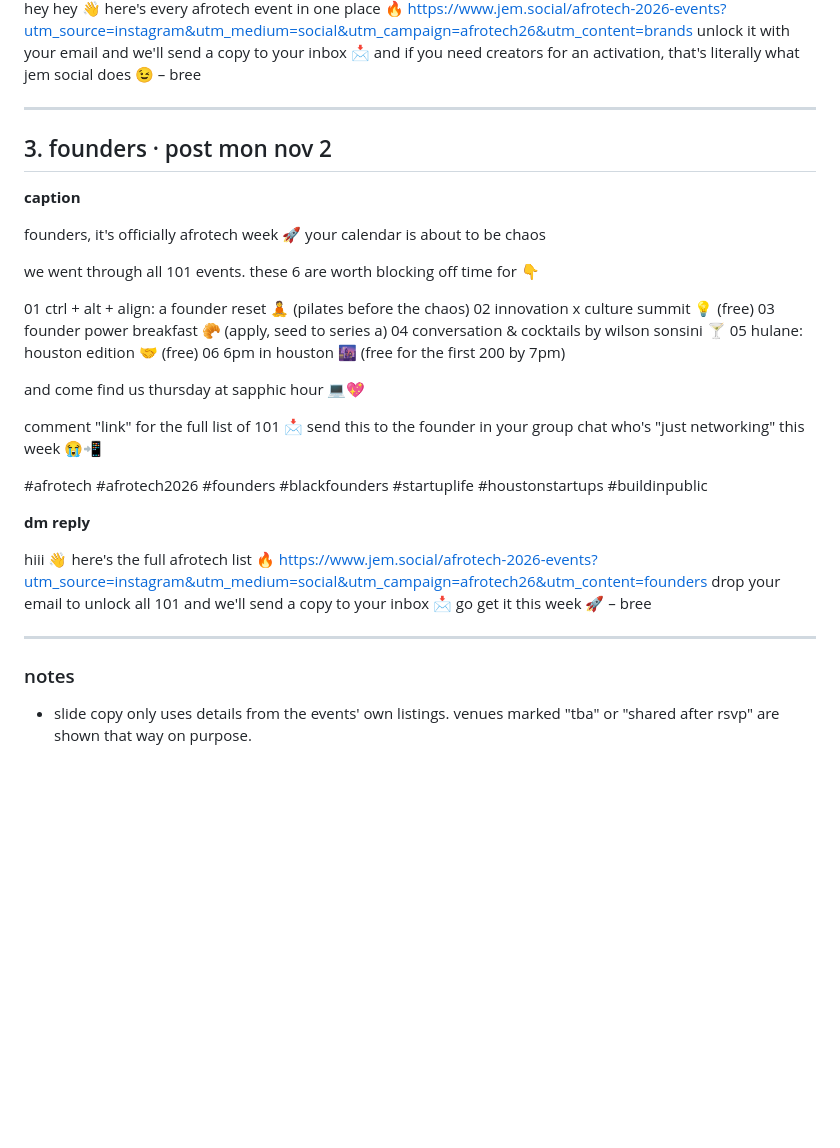
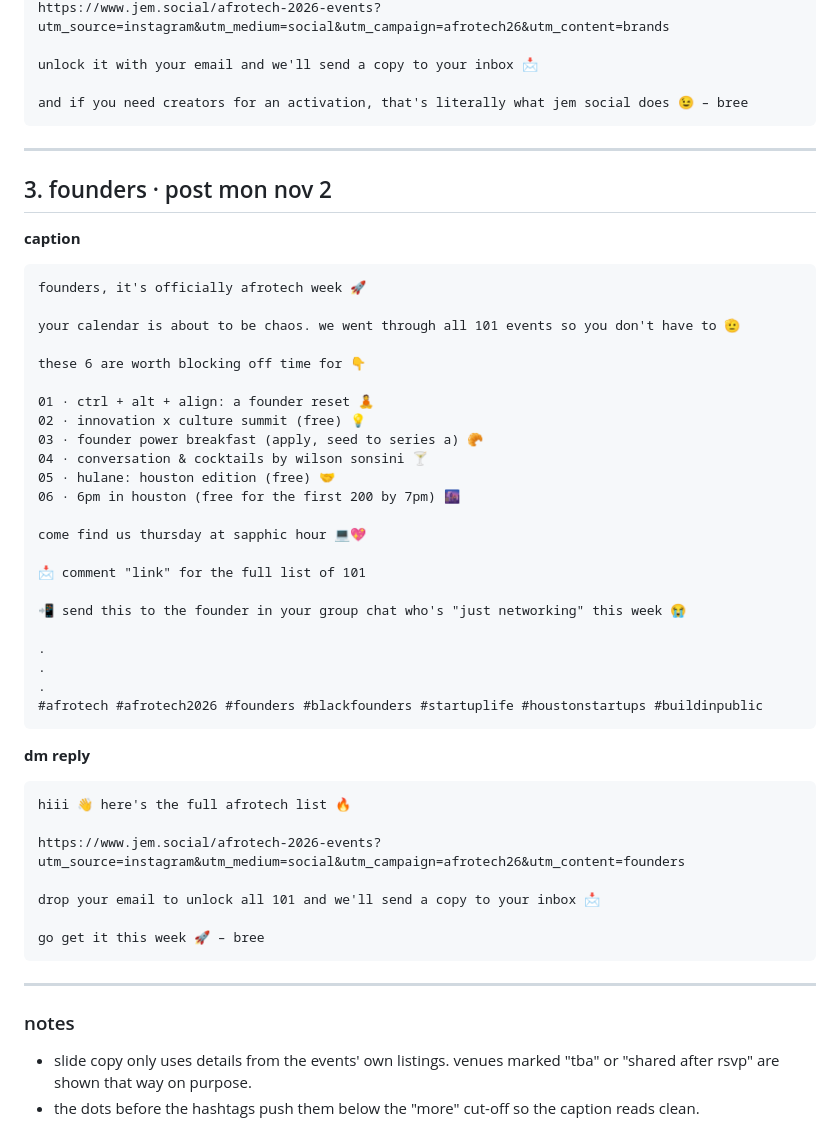
Before and after one commit to queerncool/Focuslyy, a Markdown page: jem-afrotech-events/carousels/captions.md, the part around one of its changes. Rendered like a GitHub page; blank space fills up the shorter version.

````diff
--- a/jem-afrotech-events/carousels/captions.md
+++ b/jem-afrotech-events/carousels/captions.md
@@ -65,5 +91,9 @@ hey hey 👋 here's every afrotech event in one place 🔥
 https://www.jem.social/afrotech-2026-events?utm_source=instagram&utm_medium=social&utm_campaign=afrotech26&utm_content=brands
-unlock it with your email and we'll send a copy to your inbox 📩 and if you need creators for an activation, that's literally what jem social does 😉 – bree
+
+unlock it with your email and we'll send a copy to your inbox 📩
+
+and if you need creators for an activation, that's literally what jem social does 😉 – bree
+```
 
 ---
 
@@ -71,32 +101,47 @@ unlock it with your email and we'll send a copy to your inbox 📩 and if you ne
 
 **caption**
 
-founders, it's officially afrotech week 🚀 your calendar is about to be chaos
+```text
+founders, it's officially afrotech week 🚀
 
-we went through all 101 events. these 6 are worth blocking off time for 👇
+your calendar is about to be chaos. we went through all 101 events so you don't have to 🫡
 
-01 ctrl + alt + align: a founder reset 🧘 (pilates before the chaos)
-02 innovation x culture summit 💡 (free)
-03 founder power breakfast 🥐 (apply, seed to series a)
-04 conversation & cocktails by wilson sonsini 🍸
-05 hulane: houston edition 🤝 (free)
-06 6pm in houston 🌆 (free for the first 200 by 7pm)
+these 6 are worth blocking off time for 👇
 
-and come find us thursday at sapphic hour 💻💖
+01 · ctrl + alt + align: a founder reset 🧘
+02 · innovation x culture summit (free) 💡
+03 · founder power breakfast (apply, seed to series a) 🥐
+04 · conversation & cocktails by wilson sonsini 🍸
+05 · hulane: houston edition (free) 🤝
+06 · 6pm in houston (free for the first 200 by 7pm) 🌆
 
-comment "link" for the full list of 101 📩
-send this to the founder in your group chat who's "just networking" this week 😭📲
+come find us thursday at sapphic hour 💻💖
 
+📩 comment "link" for the full list of 101
+
+📲 send this to the founder in your group chat who's "just networking" this week 😭
+
+.
+.
+.
 #afrotech #afrotech2026 #founders #blackfounders #startuplife #houstonstartups #buildinpublic
+```
 
 **dm reply**
 
+```text
 hiii 👋 here's the full afrotech list 🔥
+
 https://www.jem.social/afrotech-2026-events?utm_source=instagram&utm_medium=social&utm_campaign=afrotech26&utm_content=founders
-drop your email to unlock all 101 and we'll send a copy to your inbox 📩 go get it this week 🚀 – bree
+
+drop your email to unlock all 101 and we'll send a copy to your inbox 📩
+
+go get it this week 🚀 – bree
+```
 
 ---
 
 ### notes
 
 - slide copy only uses details from the events' own listings. venues marked "tba" or "shared after rsvp" are shown that way on purpose.
+- the dots before the hashtags push them below the "more" cut-off so the caption reads clean.
````
Also changed, not shown: other parts of jem-afrotech-events/carousels/captions.md (+48 -22 lines).
